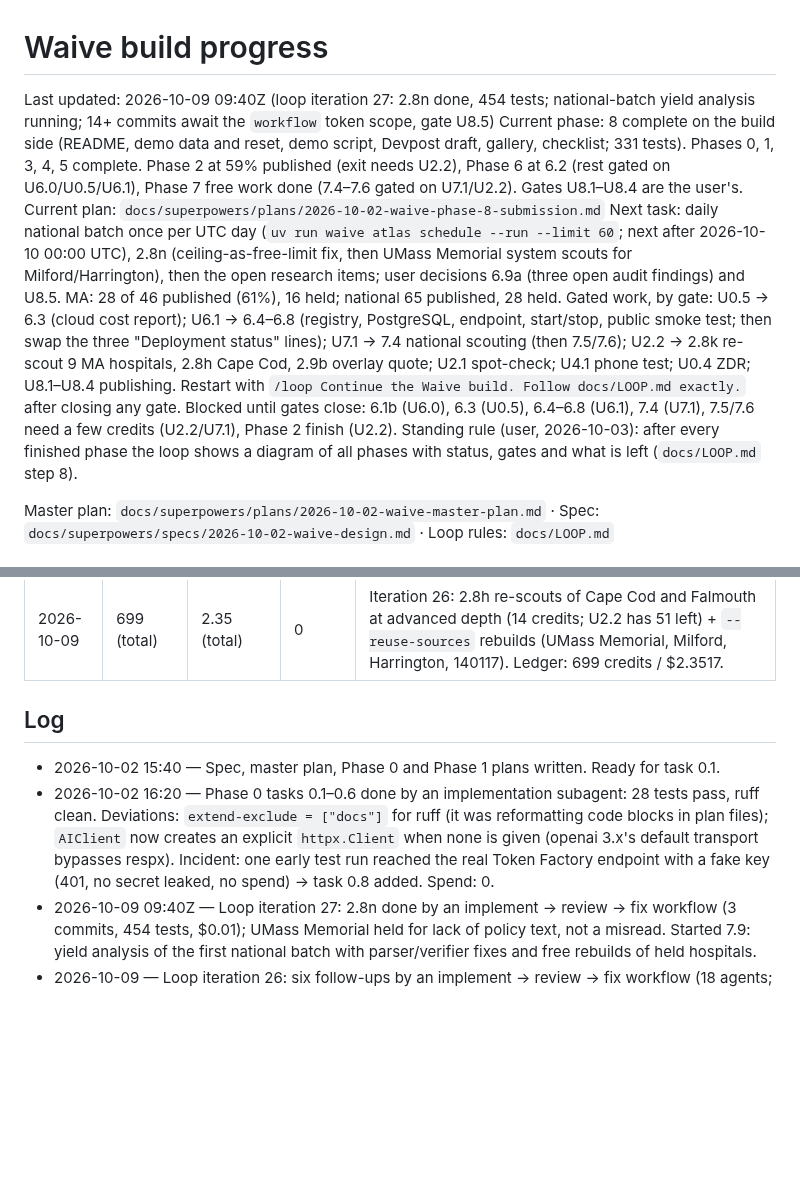
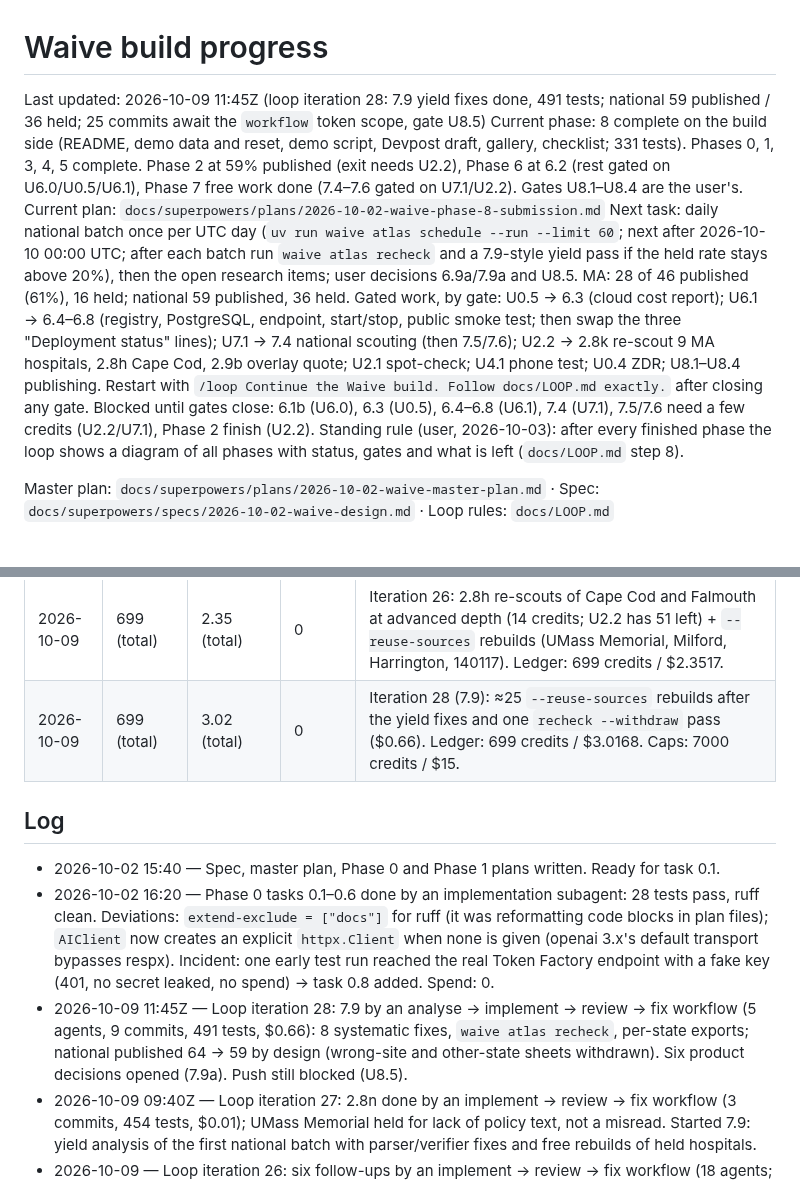
Before and after one commit to Fluffy-SHIBAINU/waive, a Markdown page: docs/PROGRESS.md, 2 parts joined by grey strips. Drawn GitHub-style; blank space fills up the shorter version.

Commit message:
docs: loop iteration 28 — 7.9 yield fixes recorded, decisions 7.9a opened

```diff
--- a/docs/PROGRESS.md
+++ b/docs/PROGRESS.md
@@ -1,9 +1,9 @@
 # Waive build progress
 
-Last updated: 2026-10-09 09:40Z (loop iteration 27: 2.8n done, 454 tests; national-batch yield analysis running; 14+ commits await the `workflow` token scope, gate U8.5)
+Last updated: 2026-10-09 11:45Z (loop iteration 28: 7.9 yield fixes done, 491 tests; national 59 published / 36 held; 25 commits await the `workflow` token scope, gate U8.5)
 Current phase: 8 complete on the build side (README, demo data and reset, demo script, Devpost draft, gallery, checklist; 331 tests). Phases 0, 1, 3, 4, 5 complete. Phase 2 at 59% published (exit needs U2.2), Phase 6 at 6.2 (rest gated on U6.0/U0.5/U6.1), Phase 7 free work done (7.4–7.6 gated on U7.1/U2.2). Gates U8.1–U8.4 are the user's.
 Current plan: `docs/superpowers/plans/2026-10-02-waive-phase-8-submission.md`
-Next task: daily national batch once per UTC day (`uv run waive atlas schedule --run --limit 60`; next after 2026-10-10 00:00 UTC), 2.8n (ceiling-as-free-limit fix, then UMass Memorial system scouts for Milford/Harrington), then the open research items; user decisions 6.9a (three open audit findings) and U8.5. MA: 28 of 46 published (61%), 16 held; national 65 published, 28 held. Gated work, by gate: U0.5 → 6.3 (cloud cost report); U6.1 → 6.4–6.8 (registry, PostgreSQL, endpoint, start/stop, public smoke test; then swap the three "Deployment status" lines); U7.1 → 7.4 national scouting (then 7.5/7.6); U2.2 → 2.8k re-scout 9 MA hospitals, 2.8h Cape Cod, 2.9b overlay quote; U2.1 spot-check; U4.1 phone test; U0.4 ZDR; U8.1–U8.4 publishing. Restart with `/loop Continue the Waive build. Follow docs/LOOP.md exactly.` after closing any gate. Blocked until gates close: 6.1b (U6.0), 6.3 (U0.5), 6.4–6.8 (U6.1), 7.4 (U7.1), 7.5/7.6 need a few credits (U2.2/U7.1), Phase 2 finish (U2.2).
+Next task: daily national batch once per UTC day (`uv run waive atlas schedule --run --limit 60`; next after 2026-10-10 00:00 UTC; after each batch run `waive atlas recheck` and a 7.9-style yield pass if the held rate stays above 20%), then the open research items; user decisions 6.9a/7.9a and U8.5. MA: 28 of 46 published (61%), 16 held; national 59 published, 36 held. Gated work, by gate: U0.5 → 6.3 (cloud cost report); U6.1 → 6.4–6.8 (registry, PostgreSQL, endpoint, start/stop, public smoke test; then swap the three "Deployment status" lines); U7.1 → 7.4 national scouting (then 7.5/7.6); U2.2 → 2.8k re-scout 9 MA hospitals, 2.8h Cape Cod, 2.9b overlay quote; U2.1 spot-check; U4.1 phone test; U0.4 ZDR; U8.1–U8.4 publishing. Restart with `/loop Continue the Waive build. Follow docs/LOOP.md exactly.` after closing any gate. Blocked until gates close: 6.1b (U6.0), 6.3 (U0.5), 6.4–6.8 (U6.1), 7.4 (U7.1), 7.5/7.6 need a few credits (U2.2/U7.1), Phase 2 finish (U2.2).
 Standing rule (user, 2026-10-03): after every finished phase the loop shows a diagram of all phases with status, gates and what is left (`docs/LOOP.md` step 8).
 
 Master plan: `docs/superpowers/plans/2026-10-02-waive-master-plan.md` · Spec: `docs/superpowers/specs/2026-10-02-waive-design.md` · Loop rules: `docs/LOOP.md`
@@ -199,11 +199,13 @@ Plan: `docs/superpowers/plans/2026-10-02-waive-phase-8-submission.md` (4c0d6a8 d
 | 2026-10-03 | 389 (total) | 1.5263 (total) | 0 | Iteration 23: one `--reuse-sources` rebuild of Anna Jaques (task 8.8). Phases 5–8 otherwise free. |
 | 2026-10-09 | 685 (total) | 2.31 (total) | 0 | Iteration 25: MA re-scouts 35 credits (U2.2, 65 left of 100) + first national batch 261 credits (U7.1 daily budget 300; cap 7000) + three `--reuse-sources` rebuilds after the audit ($0.03). Ledger `var/usage.jsonl`: 685 credits / $2.3121. |
 | 2026-10-09 | 699 (total) | 2.35 (total) | 0 | Iteration 26: 2.8h re-scouts of Cape Cod and Falmouth at advanced depth (14 credits; U2.2 has 51 left) + `--reuse-sources` rebuilds (UMass Memorial, Milford, Harrington, 140117). Ledger: 699 credits / $2.3517. |
+| 2026-10-09 | 699 (total) | 3.02 (total) | 0 | Iteration 28 (7.9): ≈25 `--reuse-sources` rebuilds after the yield fixes and one `recheck --withdraw` pass ($0.66). Ledger: 699 credits / $3.0168. Caps: 7000 credits / $15. |
 
 ## Log
 
 - 2026-10-02 15:40 — Spec, master plan, Phase 0 and Phase 1 plans written. Ready for task 0.1.
 - 2026-10-02 16:20 — Phase 0 tasks 0.1–0.6 done by an implementation subagent: 28 tests pass, ruff clean. Deviations: `extend-exclude = ["docs"]` for ruff (it was reformatting code blocks in plan files); `AIClient` now creates an explicit `httpx.Client` when none is given (openai 3.x's default transport bypasses respx). Incident: one early test run reached the real Token Factory endpoint with a fake key (401, no secret leaked, no spend) → task 0.8 added. Spend: 0.
+- 2026-10-09 11:45Z — Loop iteration 28: 7.9 by an analyse → implement → review → fix workflow (5 agents, 9 commits, 491 tests, $0.66): 8 systematic fixes, `waive atlas recheck`, per-state exports; national published 64 → 59 by design (wrong-site and other-state sheets withdrawn). Six product decisions opened (7.9a). Push still blocked (U8.5).
 - 2026-10-09 09:40Z — Loop iteration 27: 2.8n done by an implement → review → fix workflow (3 commits, 454 tests, $0.01); UMass Memorial held for lack of policy text, not a misread. Started 7.9: yield analysis of the first national batch with parser/verifier fixes and free rebuilds of held hospitals.
 - 2026-10-09 — Loop iteration 26: six follow-ups by an implement → review → fix workflow (18 agents; 14 commits 9e46f8f…5982202; 447 tests; 14 credits). Cape Cod/Falmouth still held (HSN-framed), Milford/Harrington held pending the UMass Memorial system policy (2.8n). Push of the last 12 commits blocked by the token's missing `workflow` scope (U8.5). Markdown-link caster fix (0d2f2ca) done inline after a test failure slipped through a piped exit code.
 - 2026-10-09 07:30Z — Loop iteration 25 (audit part): task 6.9 by a find → verify → fix → report workflow (32 agents): 24 confirmed findings, 21 fixed (59a710e…4e91f5d), report 394dea8, 396 tests; pushed to the public repo. Data remainders rebuilt (2.8l): MA 29/46 published, national 66. Follow-ups 8.9–8.11 and user decisions 6.9a opened.
```
Also changed, not shown: other parts of docs/PROGRESS.md (+1 -1 lines).
